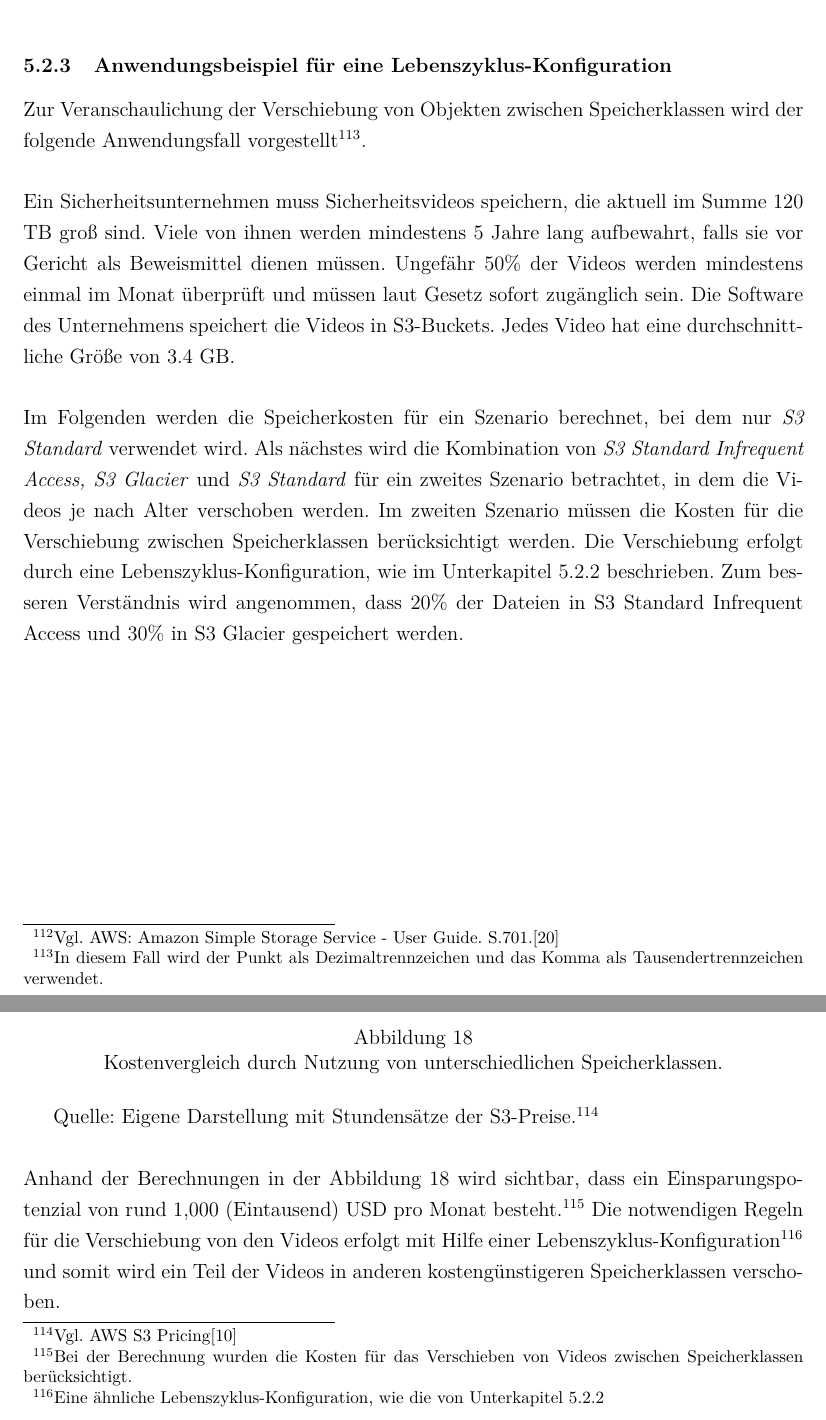
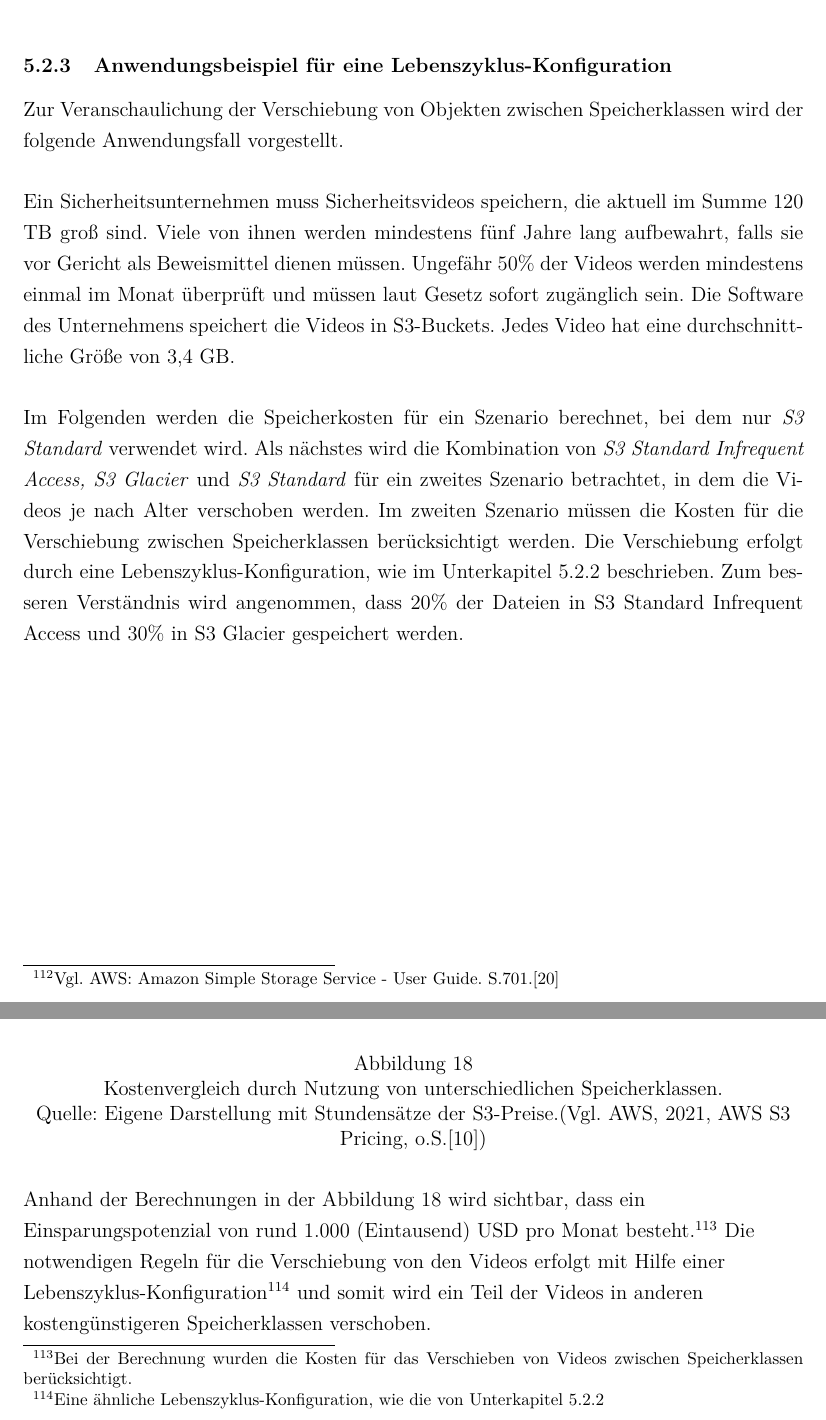
Before and after one commit to gilo2754/BA, a LaTeX document (BA_Carlo_Menjivar.tex, which reads chapters/Optimierung.tex): two parts of pages 51 and 52 of 72, joined at a grey line, cut so that both start at the same text. Compiled offline with pdfLaTeX.

Commit message:
Berechnungen nach deutschem Decimalsystem

```diff
--- a/chapters/Optimierung.tex
+++ b/chapters/Optimierung.tex
@@ -169,9 +169,9 @@ Amazon Simple Storage Service - User Guide.
 \footnote{Vgl. AWS: Amazon Simple Storage Service - User Guide. S.701.\cite{AMZ18}}\\
 
 \subsubsection{Anwendungsbeispiel für eine Lebenszyklus-Konfiguration}\label{Anwendungsbeispiel-Leben-Konfig}
-Zur Veranschaulichung der Verschiebung von Objekten zwischen Speicherklassen wird der folgende Anwendungsfall vorgestellt\footnote{In diesem Fall wird der Punkt als Dezimaltrennzeichen und das Komma als Tausendertrennzeichen verwendet.}.
+Zur Veranschaulichung der Verschiebung von Objekten zwischen Speicherklassen wird der folgende Anwendungsfall vorgestellt.%\footnote{In diesem Fall wird der Punkt als Dezimaltrennzeichen und das Komma als Tausendertrennzeichen verwendet.}.
 \\\\
-Ein Sicherheitsunternehmen muss Sicherheitsvideos speichern, die aktuell im Summe 120 TB groß sind. Viele von ihnen werden mindestens 5 Jahre lang aufbewahrt, falls sie vor Gericht als Beweismittel dienen müssen. Ungefähr 50\% der Videos werden mindestens einmal im Monat überprüft und müssen laut Gesetz sofort zugänglich sein. Die Software des Unternehmens speichert die Videos in S3-Buckets. Jedes Video hat eine durchschnittliche Größe von 3.4 GB.
+Ein Sicherheitsunternehmen muss Sicherheitsvideos speichern, die aktuell im Summe 120 TB groß sind. Viele von ihnen werden mindestens fünf Jahre lang aufbewahrt, falls sie vor Gericht als Beweismittel dienen müssen. Ungefähr 50\% der Videos werden mindestens einmal im Monat überprüft und müssen laut Gesetz sofort zugänglich sein. Die Software des Unternehmens speichert die Videos in S3-Buckets. Jedes Video hat eine durchschnittliche Größe von 3,4 GB.
 \\\\
 Im Folgenden werden die Speicherkosten für ein Szenario berechnet, bei dem nur \textit{S3 Standard} verwendet wird. Als nächstes wird die Kombination von \textit{S3 Standard Infrequent Access, S3 Glacier} und \textit{S3 Standard} für ein zweites Szenario betrachtet, in dem die Videos je nach Alter verschoben werden. Im zweiten Szenario müssen die Kosten für die Verschiebung zwischen Speicherklassen berücksichtigt werden. Die Verschiebung erfolgt durch eine Lebenszyklus-Konfiguration, wie im Unterkapitel \ref{ssec:Lebenszyklus-Konfiguration} beschrieben. Zum besseren Verständnis wird angenommen, dass 20\% der Dateien in S3 Standard Infrequent Access und 30\% in S3 Glacier gespeichert werden.
 \newpage
@@ -179,12 +179,12 @@ Im Folgenden werden die Speicherkosten für ein Szenario berechnet, bei dem nur
   \centering
   \includegraphics[scale=0.7]{sources/Kostenvergleich_Nutzung_unt_Speicherklassen}
   \caption[Kostenvergleich durch Nutzung von unterschiedlichen Speicherklassen]{}\label{fig:Kostenvergleich_Nutzung_unt_Speicherklassen}
-  Kostenvergleich durch Nutzung von unterschiedlichen Speicherklassen.
+  Kostenvergleich durch Nutzung von unterschiedlichen Speicherklassen. \\
+  Quelle: Eigene Darstellung mit Stundensätze der S3-Preise.(Vgl. AWS, 2021, AWS S3 Pricing, o.S.\cite{AMZ09})
 \end{figure}
-%\\
-Quelle: Eigene Darstellung mit Stundensätze der S3-Preise.\footnote{Vgl. AWS S3 Pricing\cite{AMZ09}}
-\\\\
-Anhand der Berechnungen in der \autoref{fig:Kostenvergleich_Nutzung_unt_Speicherklassen} wird sichtbar, dass ein Einsparungspotenzial von rund 1,000 (Eintausend) USD pro Monat besteht.\footnote{Bei der Berechnung wurden die Kosten für das Verschieben von Videos zwischen Speicherklassen berücksichtigt.} Die notwendigen Regeln für die Verschiebung von den Videos erfolgt mit Hilfe einer Lebenszyklus-Konfiguration\footnote{Eine ähnliche Lebenszyklus-Konfiguration, wie die von Unterkapitel \ref{ssec:Lebenszyklus-Konfiguration}} und somit wird ein Teil der Videos in anderen kostengünstigeren Speicherklassen verschoben.
+\begin{flushleft}
+Anhand der Berechnungen in der \autoref{fig:Kostenvergleich_Nutzung_unt_Speicherklassen} wird sichtbar, dass ein Einsparungspotenzial von rund 1.000 (Eintausend) USD pro Monat besteht.\footnote{Bei der Berechnung wurden die Kosten für das Verschieben von Videos zwischen Speicherklassen berücksichtigt.} Die notwendigen Regeln für die Verschiebung von den Videos erfolgt mit Hilfe einer Lebenszyklus-Konfiguration\footnote{Eine ähnliche Lebenszyklus-Konfiguration, wie die von Unterkapitel \ref{ssec:Lebenszyklus-Konfiguration}} und somit wird ein Teil der Videos in anderen kostengünstigeren Speicherklassen verschoben.
+\end{flushleft}
 %WICHTIG IST DIE GRÖSSE MEINE DATEIEN UND DIE ANZAHL.
 %weil SO WERDEN DIE PREISE FÜR VERSCHIEBUNG BERECHNET.
 %(Object size distribution )
```
Also changed, not shown: chapters/Glossar.tex (+1 -1 lines), chapters/Zahlungsmodelle.tex (+3 -3 lines), BA_Carlo_Menjivar.pdf, sources/BA Diagramme-Nach Abteilung.drawio.png, sources/Einsparung_Zeitgesteuerte_Skalierung.PNG, sources/EinsparungenVorauszahlung.PNG, sources/Kostenvergleich_Nutzung_unt_Speicherklassen.PNG, sources/Vergleich_der_Zahlungsmodelle.PNG, chapters/Optimierung.tex (2 more changed lines).
